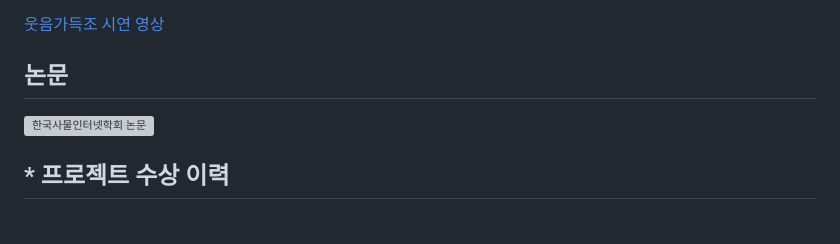
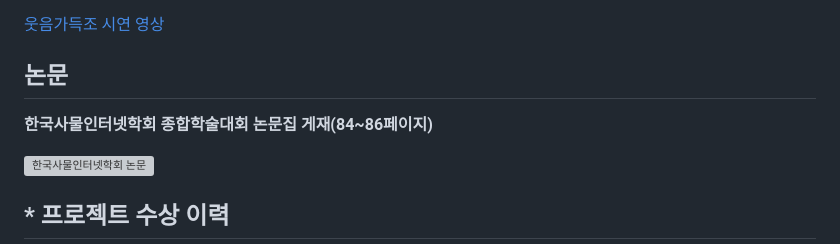
Before and after one commit to Team-Filled-with-laughter/Autobump, a Markdown page: README.md, the part around the change printed below. GitHub-like rendering; blank space fills up the shorter version; grey boxes are pictures that could not be loaded.

```diff
--- a/README.md
+++ b/README.md
@@ -40,6 +40,8 @@
 [웃음가득조 시연 영상](http://naver.me/FY3zYbeS)
 
 ## 논문
+**한국사물인터넷학회 종합학술대회 논문집 게재(84~86페이지)**
+
 ![한국사물인터넷학회 논문](https://github.com/Team-Filled-with-laughter/Autobump/blob/main/%EC%82%AC%EC%A7%84/2024_%ED%95%9C%EA%B5%AD%EC%82%AC%EB%AC%BC%EC%9D%B8%ED%84%B0%EB%84%B7%ED%95%99%ED%9A%8C%2B%EC%A2%85%ED%95%A9%ED%95%99%EC%88%A0%EB%8C%80%ED%9A%8C_%EC%9B%83%EC%9D%8C%EA%B0%80%EB%93%9D%ED%8C%80%2B241105-%EC%B5%9C%EC%A2%85%EB%B3%B8_v5.hwp)
 
 ## * 프로젝트 수상 이력
```
Also changed, not shown: other parts of README.md (+4 -4 lines).
